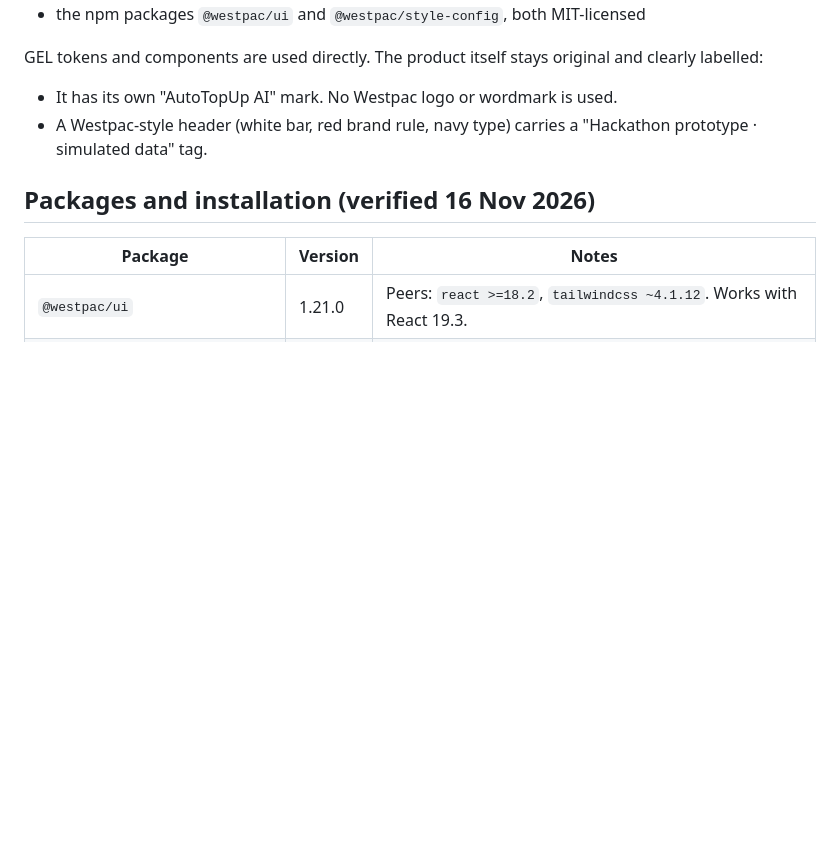
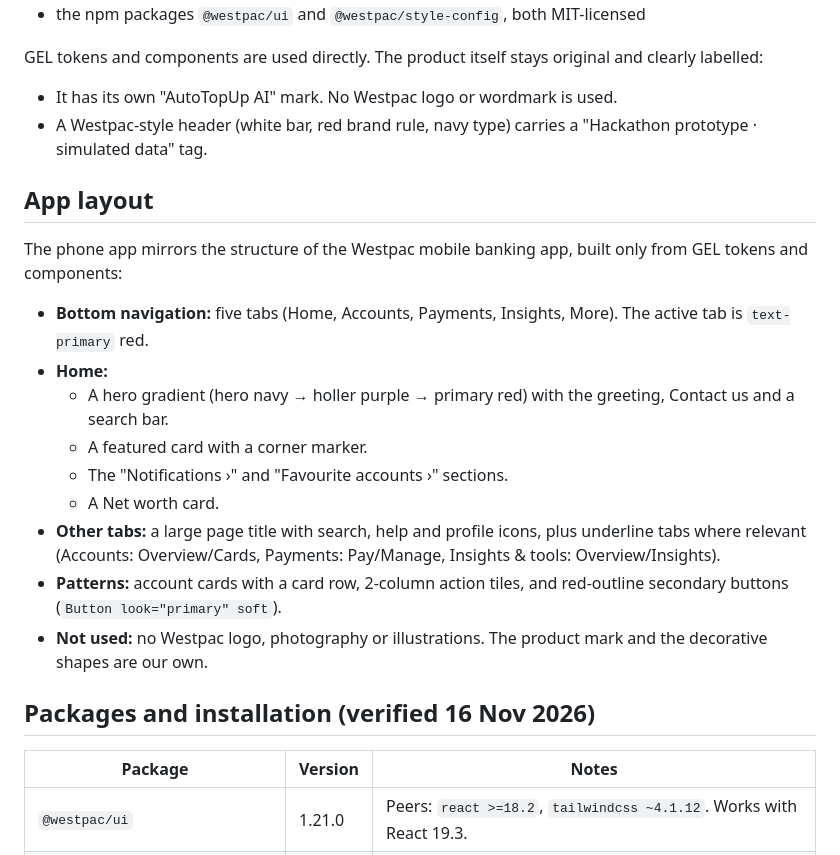
Before and after one commit to Sebastian-Zitny/HackathonWestpac, a Markdown page: docs/DESIGN-SYSTEM.md, the part around the change. Drawn GitHub-style; blank space fills up the shorter version.

```diff
--- a/docs/DESIGN-SYSTEM.md
+++ b/docs/DESIGN-SYSTEM.md
@@ -7,6 +7,20 @@ The UI is built on Westpac's open-source **GEL** design system. Sources:
 GEL tokens and components are used directly. The product itself stays original and clearly labelled:
 - It has its own "AutoTopUp AI" mark. No Westpac logo or wordmark is used.
 - A Westpac-style header (white bar, red brand rule, navy type) carries a "Hackathon prototype · simulated data" tag.
+
+## App layout
+
+The phone app mirrors the structure of the Westpac mobile banking app, built only from GEL tokens and components:
+
+- **Bottom navigation:** five tabs (Home, Accounts, Payments, Insights, More). The active tab is `text-primary` red.
+- **Home:**
+  - A hero gradient (hero navy → holler purple → primary red) with the greeting, Contact us and a search bar.
+  - A featured card with a corner marker.
+  - The "Notifications ›" and "Favourite accounts ›" sections.
+  - A Net worth card.
+- **Other tabs:** a large page title with search, help and profile icons, plus underline tabs where relevant (Accounts: Overview/Cards, Payments: Pay/Manage, Insights & tools: Overview/Insights).
+- **Patterns:** account cards with a card row, 2-column action tiles, and red-outline secondary buttons (`Button look="primary" soft`).
+- **Not used:** no Westpac logo, photography or illustrations. The product mark and the decorative shapes are our own.
 
 ## Packages and installation (verified 16 Nov 2026)
 
```
Also changed, not shown: README.md (+12 -0 lines), docs/screenshots/home.png (added), docs/screenshots/insights.png (added), docs/screenshots/mobile-home.png (added), docs/screenshots/payments.png (added), 10 other files.
